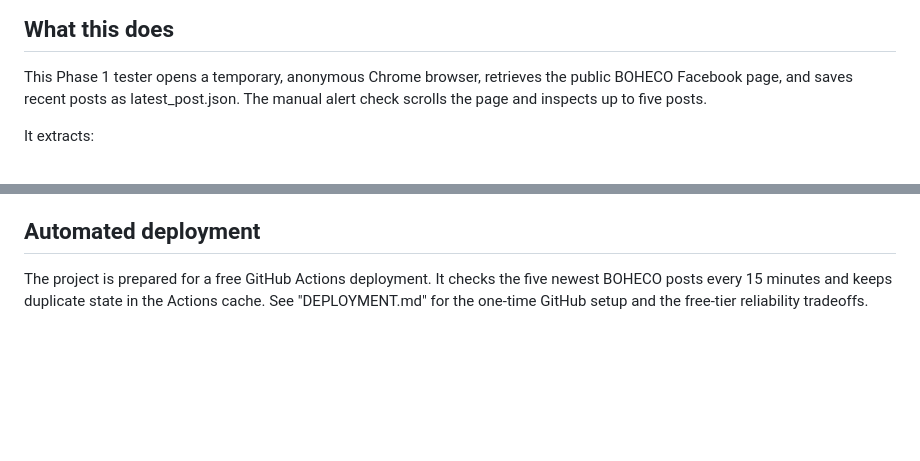
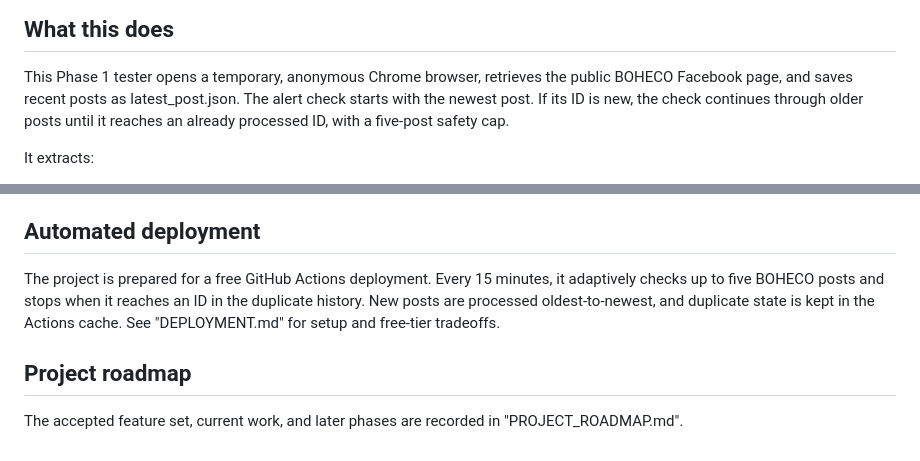
Before and after one commit to dhraban/klaxon, a Markdown page: README.md, 2 parts joined by grey strips. Rendered like a GitHub page; blank space fills up the shorter version.

Commit message:
Document adaptive post sweep

```diff
--- a/README.md
+++ b/README.md
@@ -4,7 +4,9 @@ What this does
 --------------
 This Phase 1 tester opens a temporary, anonymous Chrome browser, retrieves the
 public BOHECO Facebook page, and saves recent posts as latest_post.json. The
-manual alert check scrolls the page and inspects up to five posts.
+alert check starts with the newest post. If its ID is new, the check continues
+through older posts until it reaches an already processed ID, with a five-post
+safety cap.
 
 It extracts:
 - A stable post ID and post URL
@@ -91,7 +93,13 @@ The first database run automatically imports IDs from the earlier
 
 Automated deployment
 --------------------
-The project is prepared for a free GitHub Actions deployment. It checks the
-five newest BOHECO posts every 15 minutes and keeps duplicate state in the
-Actions cache. See "DEPLOYMENT.md" for the one-time GitHub setup and the
-free-tier reliability tradeoffs.
+The project is prepared for a free GitHub Actions deployment. Every 15 minutes,
+it adaptively checks up to five BOHECO posts and stops when it reaches an ID in
+the duplicate history. New posts are processed oldest-to-newest, and duplicate
+state is kept in the Actions cache. See "DEPLOYMENT.md" for setup and free-tier
+tradeoffs.
+
+Project roadmap
+---------------
+The accepted feature set, current work, and later phases are recorded in
+"PROJECT_ROADMAP.md".
```
